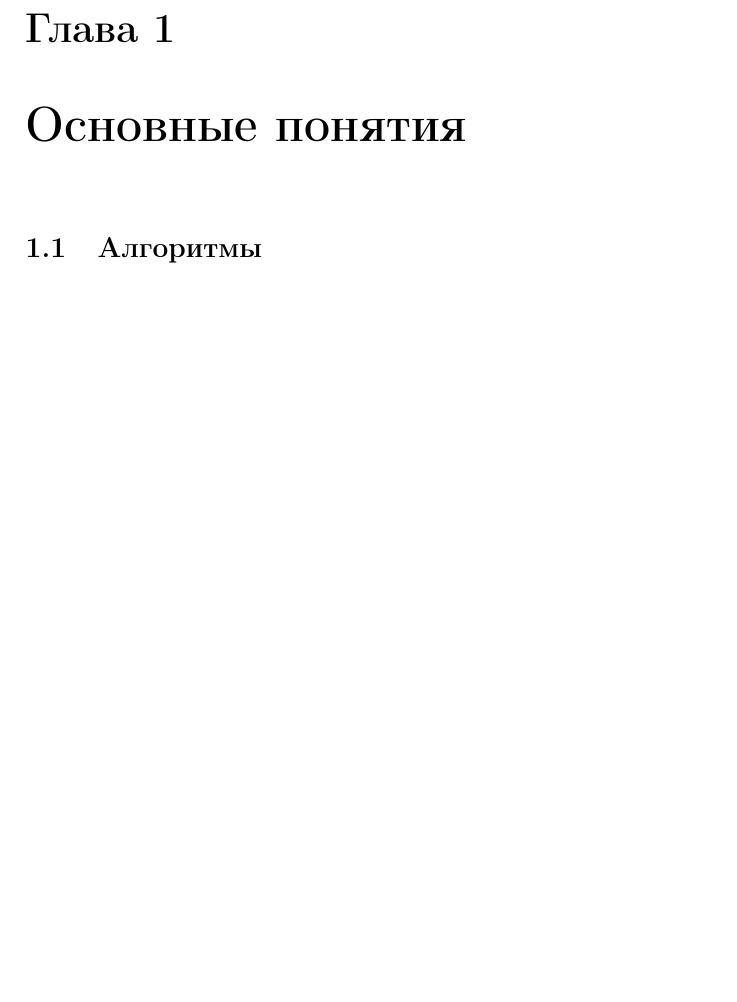
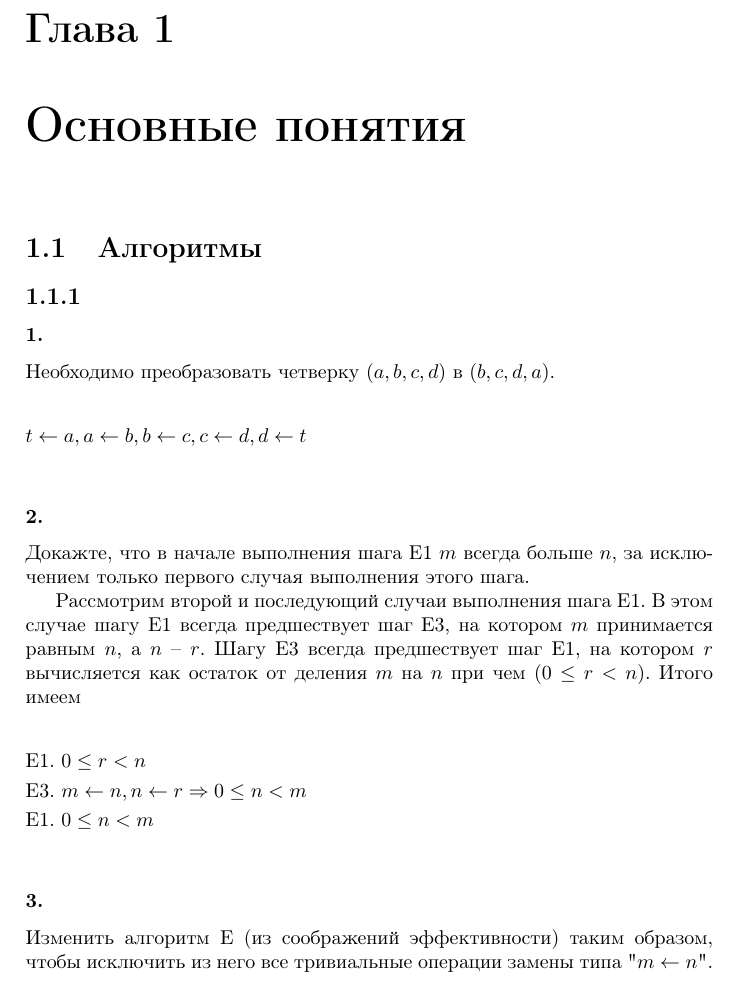
Before and after one commit to dmitriy-chizhov90/knuth-examples, a LaTeX book (exercises.tex): part of page 1 of 7 before the commit and part of page 1 of 8 after it, cut so that both start at the same text, the shorter picture padded with empty space. Compiled offline with pdfLaTeX.

Commit message:
1.1. exersises 1,2

```diff
--- a/exercises.tex
+++ b/exercises.tex
@@ -18,6 +18,31 @@
 \chapter{Основные понятия}
 
 \section{Алгоритмы}
+\subsection{}
+\subsubsection{1.}
+
+Необходимо преобразовать четверку $ (a, b, c, d) \textrm{ в } (b, c, d, a)$.
+
+\begin{flalign*}
+  t \leftarrow a, a \leftarrow b, b \leftarrow c, c \leftarrow d, d \leftarrow t && \\
+\end{flalign*}
+
+\subsubsection{2.}
+
+Докажте, что в начале выполнения шага E1 $m$ всегда больше $n$, за исключением только первого случая выполнения этого шага.
+
+Рассмотрим второй и последующий случаи выполнения шага E1. В этом случае шагу E1 всегда предшествует шаг E3, на котором $m$ принимается равным $n$, а $n$ -- $r$. Шагу E3 всегда предшествует шаг E1, на котором $r$ вычисляется как остаток от деления $m$ на $n$ при чем $(0 \leq r < n)$. Итого имеем
+
+\begin{flalign*}
+  \textrm{E1. } & 0 \leq r < n && \\
+  \textrm{E3. } & m \leftarrow n, n \leftarrow r \Rightarrow 0 \leq n < m && \\
+  \textrm{E1. } & 0 \leq n < m && \\
+\end{flalign*}
+
+\subsubsection{3.}
+
+Изменить алгоритм E (из соображений эффективности) таким образом, чтобы исключить из него все тривиальные операции замены типа "$m \leftarrow n$".
+
 \section{Математическое введение}
 \subsection{Математическая индукция}
 \subsection{Числа, степени и логарифмы}
```
